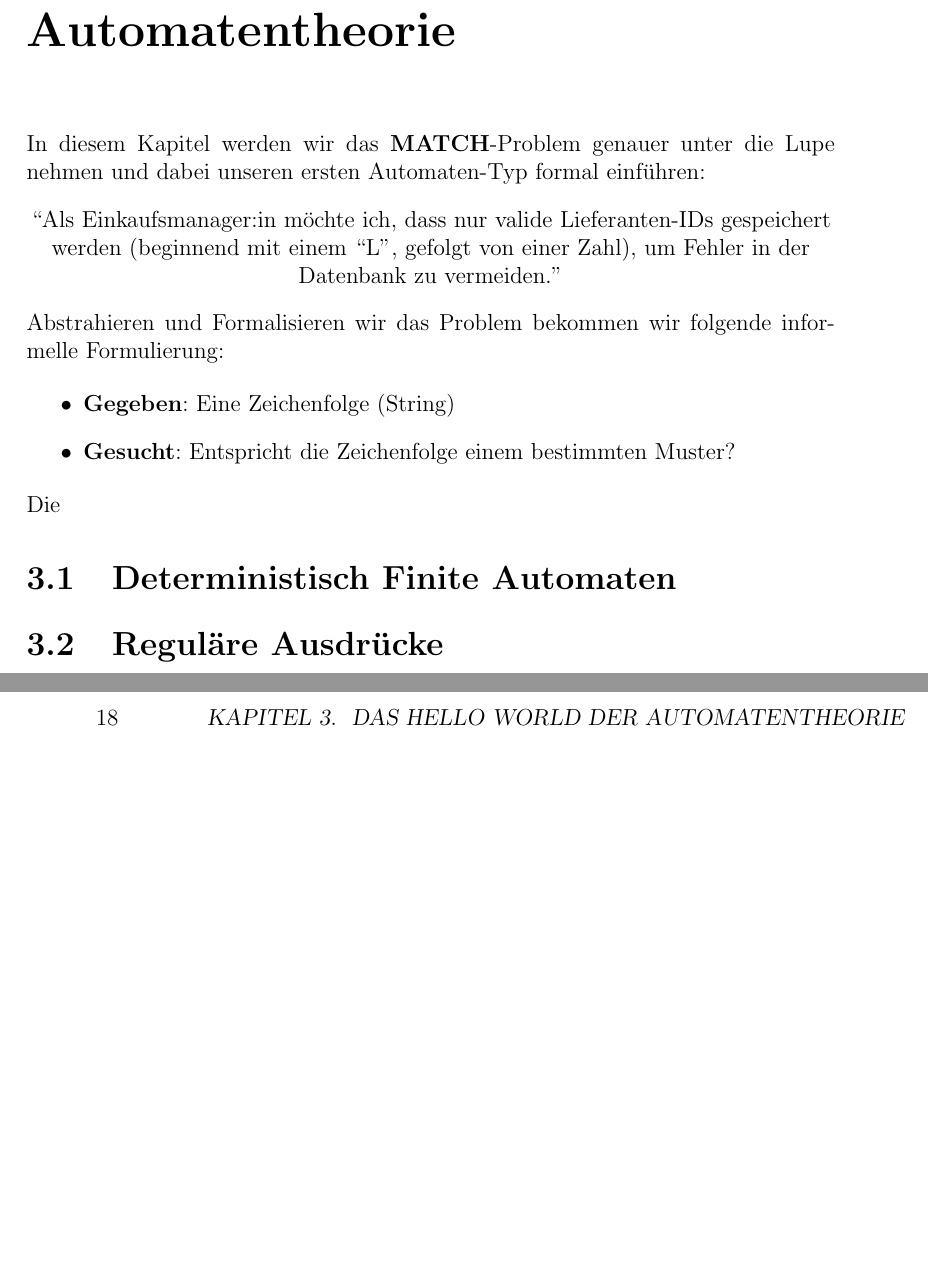
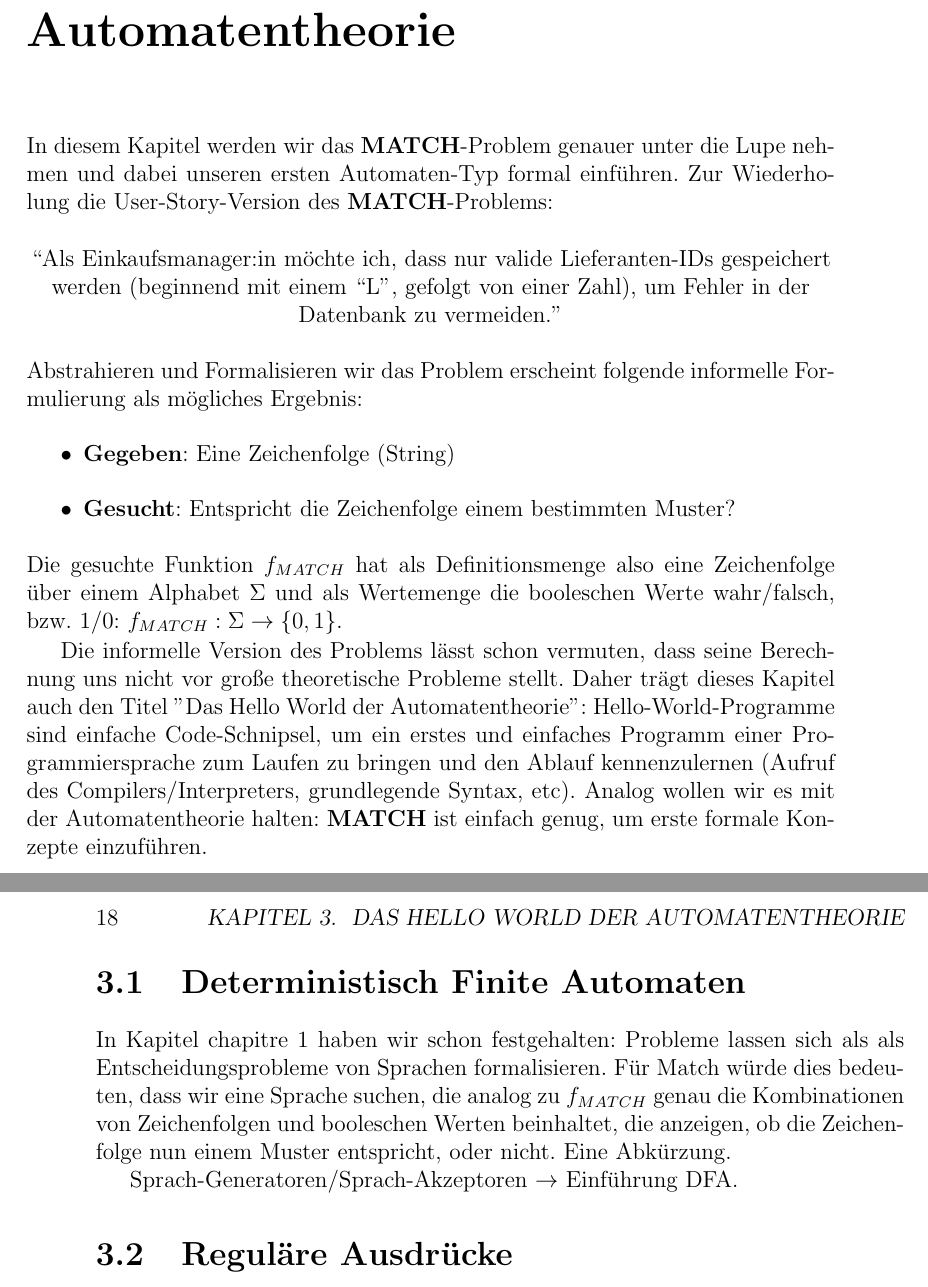
Before and after one commit to tgweber/tiscript, a LaTeX book (script.tex, which reads content/kap_03.tex): two parts of pages 21 and 22 of 38, joined at a grey line, cut so that both start at the same text, the shorter picture padded with empty space. Compiled offline with pdfLaTeX.

Commit message:
Ctd: DFA

```diff
--- a/content/kap_03.tex
+++ b/content/kap_03.tex
@@ -1,19 +1,41 @@
 \chapter{Das Hello World der Automatentheorie}
 In diesem Kapitel werden wir das \textbf{MATCH}-Problem genauer unter die Lupe nehmen
-und dabei unseren ersten Automaten-Typ formal einführen:
+und dabei unseren ersten Automaten-Typ formal einführen.
+Zur Wiederholung die User-Story-Version des \textbf{MATCH}-Problems:
 \begin{center}
 ``Als Einkaufsmanager:in möchte ich, dass nur valide Lieferanten-IDs gespeichert werden
 (beginnend mit einem ``L'', gefolgt von einer Zahl),
 um Fehler in der Datenbank zu vermeiden.''
 \end{center}
-Abstrahieren und Formalisieren wir das Problem bekommen wir folgende informelle Formulierung:
-
+Abstrahieren und Formalisieren wir das Problem erscheint folgende informelle Formulierung
+als mögliches Ergebnis:
 \begin{itemize}
 \item \textbf{Gegeben}: Eine Zeichenfolge (String)
 \item \textbf{Gesucht}: Entspricht die Zeichenfolge einem bestimmten Muster?
 \end{itemize}
-Die
+Die gesuchte Funktion $f_{MATCH}$ hat als Definitionsmenge also eine Zeichenfolge
+über einem Alphabet $\Sigma$ und als Wertemenge die booleschen Werte wahr/falsch,
+bzw. 1/0: $f_{MATCH}: \Sigma \rightarrow \{0,1\}$.
+
+Die informelle Version des Problems lässt schon vermuten,
+dass seine Berechnung uns nicht vor große theoretische Probleme stellt.
+Daher trägt dieses Kapitel auch den Titel ''Das Hello World der Automatentheorie'':
+Hello-World-Programme sind einfache Code-Schnipsel,
+um ein erstes und einfaches Programm einer Programmiersprache zum Laufen zu bringen
+und den Ablauf kennenzulernen (Aufruf des Compilers/Interpreters, grundlegende Syntax, etc).
+Analog wollen wir es mit der Automatentheorie halten:
+\textbf{MATCH} ist einfach genug, um erste formale Konzepte einzuführen.
+
 \section{Deterministisch Finite Automaten}
+
+In Kapitel \autoref{einleitung} haben wir schon festgehalten:
+Probleme lassen sich als als Entscheidungsprobleme von Sprachen formalisieren.
+Für Match würde dies bedeuten, dass wir eine Sprache suchen,
+die analog zu $f_{MATCH}$ genau die Kombinationen von Zeichenfolgen und booleschen Werten
+beinhaltet, die anzeigen, ob die Zeichenfolge nun einem Muster entspricht, oder nicht.
+Eine Abkürzung.
+
+Sprach-Generatoren/Sprach-Akzeptoren $\rightarrow$ Einführung DFA.
 \section{Reguläre Ausdrücke}
 \section{Minimalisierung}
 \section{Grenzen endlicher Automaten}
```
Also changed, not shown: content/kap_01.tex (+1 -1 lines).
